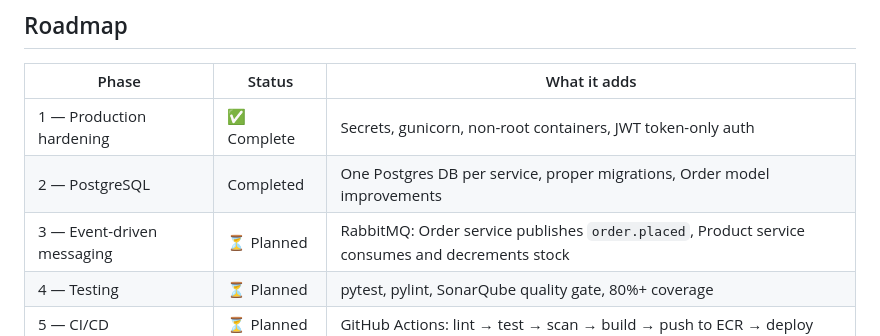
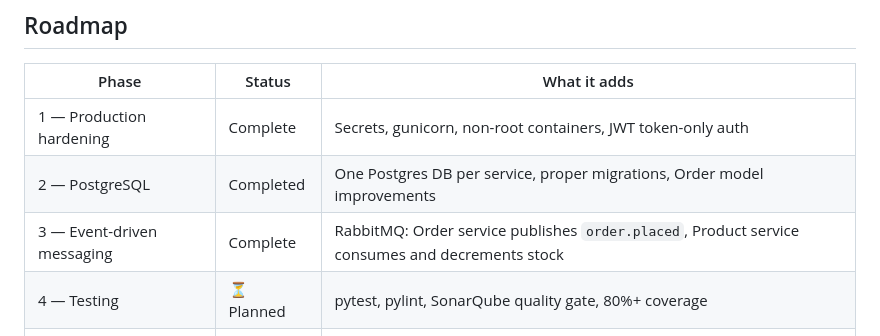
Before and after one commit to Amit-NCI/furniture-microservices, a Markdown page: README.md, the part around the change. GitHub-like rendering.

Commit message:
docs: mark phase 3 complete in roadmap

```diff
--- a/README.md
+++ b/README.md
@@ -76,9 +76,9 @@ The v1 prototype had real security and operational problems. Phase 1 fixed them
 
 | Phase | Status | What it adds |
 |---|---|---|
-| 1 — Production hardening | ✅ Complete | Secrets, gunicorn, non-root containers, JWT token-only auth |
+| 1 — Production hardening | Complete | Secrets, gunicorn, non-root containers, JWT token-only auth |
 | 2 — PostgreSQL | Completed | One Postgres DB per service, proper migrations, Order model improvements |
-| 3 — Event-driven messaging | ⏳ Planned | RabbitMQ: Order service publishes `order.placed`, Product service consumes and decrements stock |
+| 3 — Event-driven messaging | Complete | RabbitMQ: Order service publishes `order.placed`, Product service consumes and decrements stock |
 | 4 — Testing | ⏳ Planned | pytest, pylint, SonarQube quality gate, 80%+ coverage |
 | 5 — CI/CD | ⏳ Planned | GitHub Actions: lint → test → scan → build → push to ECR → deploy |
 | 6 — AWS + Terraform | ⏳ Planned | VPC, ECS Fargate, RDS, ECR, Secrets Manager — all provisioned via Terraform |
```
